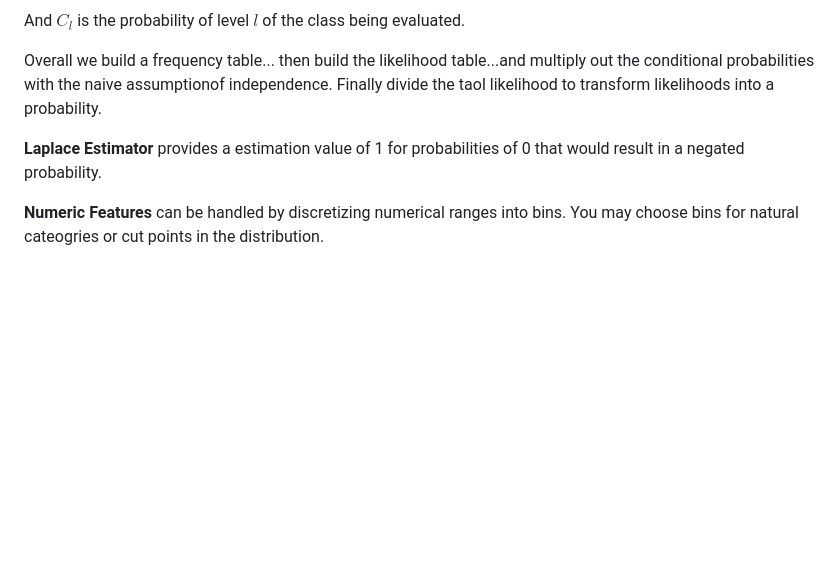
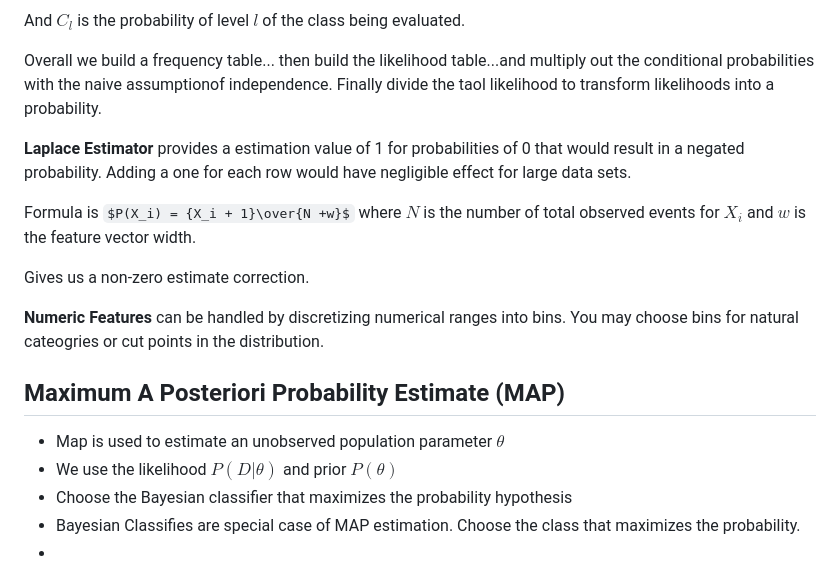
Before and after one commit to andewx/aiml, a Markdown page: modules/04/notes_bayesian.md, the part around the change printed below. GitHub-like rendering; some formulas as TeX source; blank space fills up the shorter version.

```diff
--- a/modules/04/notes_bayesian.md
+++ b/modules/04/notes_bayesian.md
@@ -174,6 +174,18 @@ And $C_l$ is the probability of level $l$ of the class being evaluated.
 Overall we build a frequency table... then build the likelihood table...and multiply out the conditional probabilities with the naive assumptionof independence.
 Finally divide the taol likelihood to transform likelihoods into a probability.
 
-**Laplace Estimator** provides a estimation value of 1 for probabilities of 0 that would result in a negated probability.
+**Laplace Estimator** provides a estimation value of 1 for probabilities of 0 that would result in a negated probability. Adding a one for each row would have negligible effect for large data sets.
+
+Formula is $P(X_i) = {X_i + 1}\over{N +w}$ where $N$ is the number of total observed events for $X_i$ and $w$ is the feature vector width.
+
+Gives us a non-zero estimate correction.
 
 **Numeric Features** can be handled by discretizing numerical ranges into bins. You may choose bins for natural cateogries or cut points in the distribution.
+
+
+## Maximum A Posteriori Probability Estimate (MAP)
+- Map is used to estimate an unobserved population parameter $\theta$
+- We use the likelihood $P(D | \theta)$ and prior $P(\theta)$
+- Choose the Bayesian classifier that maximizes the probability hypothesis
+- Bayesian Classifies are special case of MAP estimation. Choose the class that maximizes the probability.
+-
```
Also changed, not shown: other parts of modules/04/notes_bayesian.md (+1 -1 lines).
